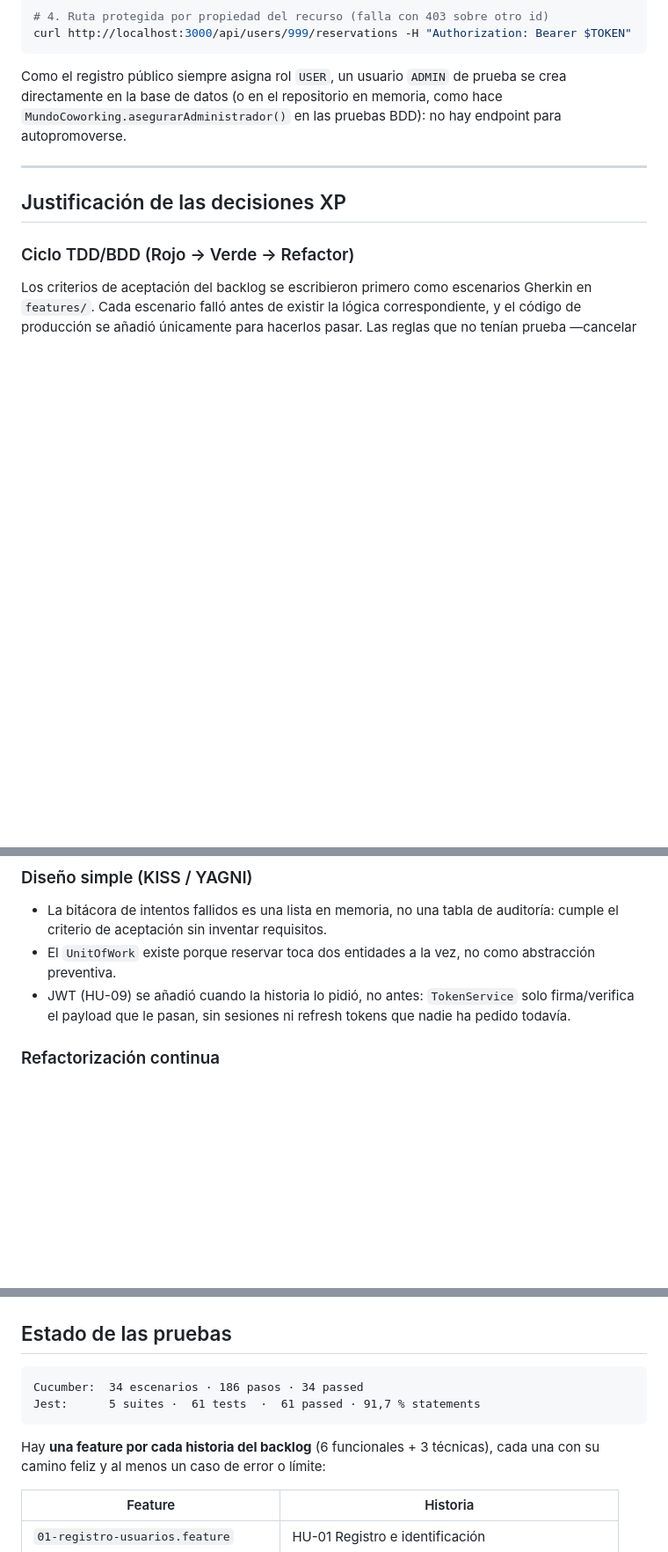
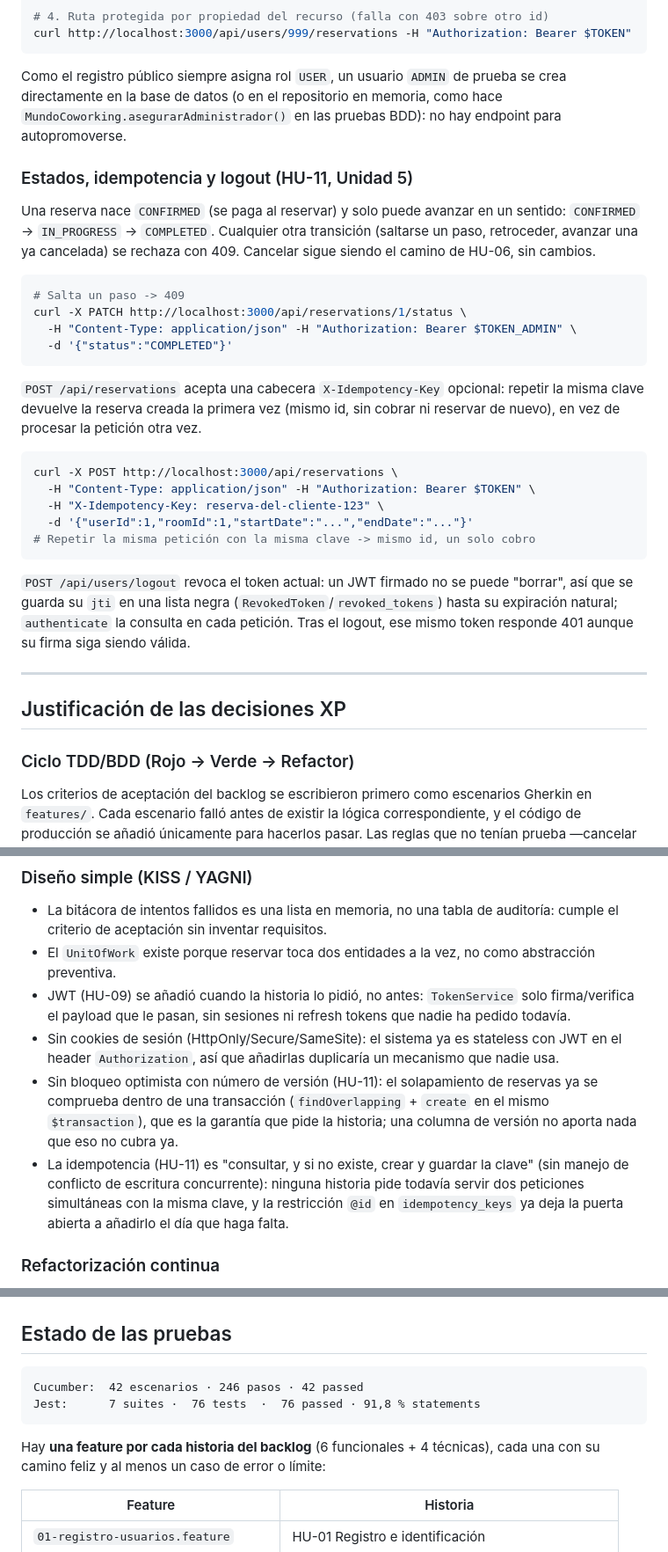
Before and after one commit to marianof87/proyectoXP, a Markdown page: README.md, 3 parts joined by grey strips. Shown at 88% size. Drawn GitHub-style; blank space fills up the shorter version.

Commit message:
docs: document HU-11 in README and backlog
- PRODUCT_BACKLOG.md: nueva historia técnica (Gestión de Sesiones y
  Estados) con sus criterios de aceptación, y su fila en estimación/
  priorización y en el mapa de funcionalidades. Nota: si la PR de HU-10
  (sanitización/logs) se fusiona antes, este número de historia va a
  chocar con el suyo y habrá que renumerar una de las dos.
- README.md: tabla de endpoints con las rutas nuevas, sección de
  estados/idempotencia/logout con ejemplos de cURL, nota de YAGNI sobre
  por qué no hay cookies de sesión ni bloqueo optimista, y estado de las
  pruebas actualizado (42 escenarios, 76 tests unitarios).

Verificado manualmente con cURL contra el Postgres de desarrollo real
(no solo repositorios en memoria): idempotencia, máquina de estados y
revocación de logout, los tres confirmados con filas reales en
idempotency_keys/reservations/revoked_tokens.

Co-Authored-By: Claude Sonnet 5 <noreply@anthropic.com>

````diff
--- a/README.md
+++ b/README.md
@@ -128,6 +130,38 @@ prueba se crea directamente en la base de datos (o en el repositorio en
 memoria, como hace `MundoCoworking.asegurarAdministrador()` en las pruebas
 BDD): no hay endpoint para autopromoverse.
 
+### Estados, idempotencia y logout (HU-11, Unidad 5)
+
+Una reserva nace `CONFIRMED` (se paga al reservar) y solo puede avanzar en
+un sentido: `CONFIRMED` → `IN_PROGRESS` → `COMPLETED`. Cualquier otra
+transición (saltarse un paso, retroceder, avanzar una ya cancelada) se
+rechaza con 409. Cancelar sigue siendo el camino de HU-06, sin cambios.
+
+```bash
+# Salta un paso -> 409
+curl -X PATCH http://localhost:3000/api/reservations/1/status \
+  -H "Content-Type: application/json" -H "Authorization: Bearer $TOKEN_ADMIN" \
+  -d '{"status":"COMPLETED"}'
+```
+
+`POST /api/reservations` acepta una cabecera `X-Idempotency-Key` opcional:
+repetir la misma clave devuelve la reserva creada la primera vez (mismo id,
+sin cobrar ni reservar de nuevo), en vez de procesar la petición otra vez.
+
+```bash
+curl -X POST http://localhost:3000/api/reservations \
+  -H "Content-Type: application/json" -H "Authorization: Bearer $TOKEN" \
+  -H "X-Idempotency-Key: reserva-del-cliente-123" \
+  -d '{"userId":1,"roomId":1,"startDate":"...","endDate":"..."}'
+# Repetir la misma petición con la misma clave -> mismo id, un solo cobro
+```
+
+`POST /api/users/logout` revoca el token actual: un JWT firmado no se puede
+"borrar", así que se guarda su `jti` en una lista negra
+(`RevokedToken`/`revoked_tokens`) hasta su expiración natural; `authenticate`
+la consulta en cada petición. Tras el logout, ese mismo token responde 401
+aunque su firma siga siendo válida.
+
 ---
 
 ## Justificación de las decisiones XP
@@ -150,6 +184,18 @@ escenario o un test unitario **antes** de implementarlas.
 - JWT (HU-09) se añadió cuando la historia lo pidió, no antes: `TokenService`
   solo firma/verifica el payload que le pasan, sin sesiones ni refresh tokens
   que nadie ha pedido todavía.
+- Sin cookies de sesión (HttpOnly/Secure/SameSite): el sistema ya es
+  stateless con JWT en el header `Authorization`, así que añadirlas
+  duplicaría un mecanismo que nadie usa.
+- Sin bloqueo optimista con número de versión (HU-11): el solapamiento de
+  reservas ya se comprueba dentro de una transacción (`findOverlapping` +
+  `create` en el mismo `$transaction`), que es la garantía que pide la
+  historia; una columna de versión no aporta nada que eso no cubra ya.
+- La idempotencia (HU-11) es "consultar, y si no existe, crear y guardar la
+  clave" (sin manejo de conflicto de escritura concurrente): ninguna
+  historia pide todavía servir dos peticiones simultáneas con la misma
+  clave, y la restricción `@id` en `idempotency_keys` ya deja la puerta
+  abierta a añadirlo el día que haga falta.
 
 ### Refactorización continua
 
@@ -186,11 +232,11 @@ compilación estricta → pruebas unitarias con umbral de cobertura → pruebas
 ## Estado de las pruebas
 
 ```
-Cucumber:  34 escenarios · 186 pasos · 34 passed
-Jest:      5 suites ·  61 tests  ·  61 passed · 91,7 % statements
+Cucumber:  42 escenarios · 246 pasos · 42 passed
+Jest:      7 suites ·  76 tests  ·  76 passed · 91,8 % statements
 ```
 
-Hay **una feature por cada historia del backlog** (6 funcionales + 3 técnicas),
+Hay **una feature por cada historia del backlog** (6 funcionales + 4 técnicas),
 cada una con su camino feliz y al menos un caso de error o límite:
 
 | Feature | Historia |
````
Also changed, not shown: other parts of README.md (+4 -1 lines), PRODUCT_BACKLOG.md (+16 -2 lines).
